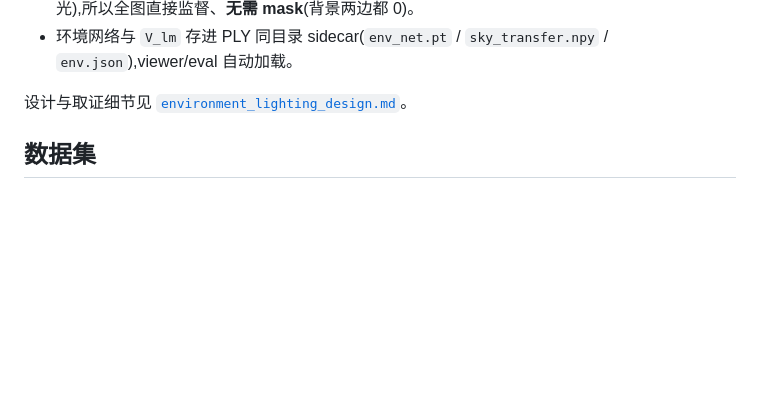
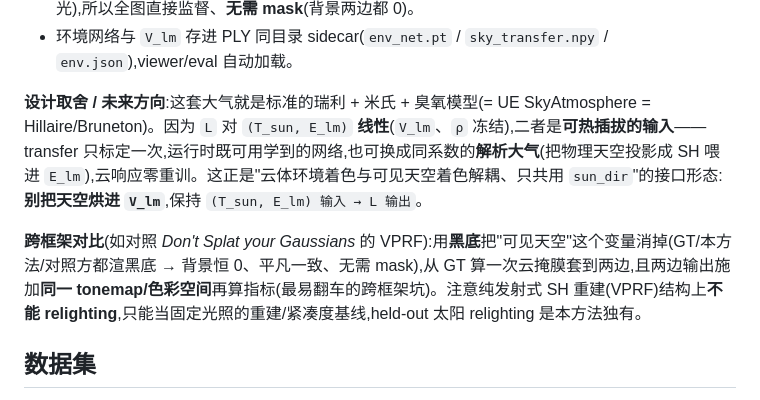
Before and after one commit to hsiang0117/3DGS-Volume-Cloud, a Markdown page: README.md, the part around the change. Drawn GitHub-style; blank space fills up the shorter version.

```diff
--- a/README.md
+++ b/README.md
@@ -75,7 +75,9 @@ L = T_sun(sun_dir) ⊙ [Stage 1 太阳项]  +  ρ · Σ_lm E_lm(sun_dir) · V_lm
 - **监督**:env-on 数据集是**纯黑背景**(SkyAtmosphere 天空亮度因子=0,但保留瑞利/米氏/臭氧对云的打光),所以全图直接监督、**无需 mask**(背景两边都 0)。
 - 环境网络与 `V_lm` 存进 PLY 同目录 sidecar(`env_net.pt` / `sky_transfer.npy` / `env.json`),viewer/eval 自动加载。
 
-设计与取证细节见 [`environment_lighting_design.md`](environment_lighting_design.md)。
+**设计取舍 / 未来方向**:这套大气就是标准的瑞利 + 米氏 + 臭氧模型(= UE SkyAtmosphere = Hillaire/Bruneton)。因为 `L` 对 `(T_sun, E_lm)` **线性**(`V_lm`、`ρ` 冻结),二者是**可热插拔的输入**——transfer 只标定一次,运行时既可用学到的网络,也可换成同系数的**解析大气**(把物理天空投影成 SH 喂进 `E_lm`),云响应零重训。这正是"云体环境着色与可见天空着色解耦、只共用 `sun_dir`"的接口形态:**别把天空烘进 `V_lm`**,保持 `(T_sun, E_lm) 输入 → L 输出`。
+
+**跨框架对比**(如对照 *Don't Splat your Gaussians* 的 VPRF):用**黑底**把"可见天空"这个变量消掉(GT/本方法/对照方都渲黑底 → 背景恒 0、平凡一致、无需 mask),从 GT 算一次云掩膜套到两边,且两边输出施加**同一 tonemap/色彩空间**再算指标(最易翻车的跨框架坑)。注意纯发射式 SH 重建(VPRF)结构上**不能 relighting**,只能当固定光照的重建/紧凑度基线,held-out 太阳 relighting 是本方法独有。
 
 ## 数据集
 
```
Also changed, not shown: environment_lighting_design.md (deleted, +0 -294 lines).
